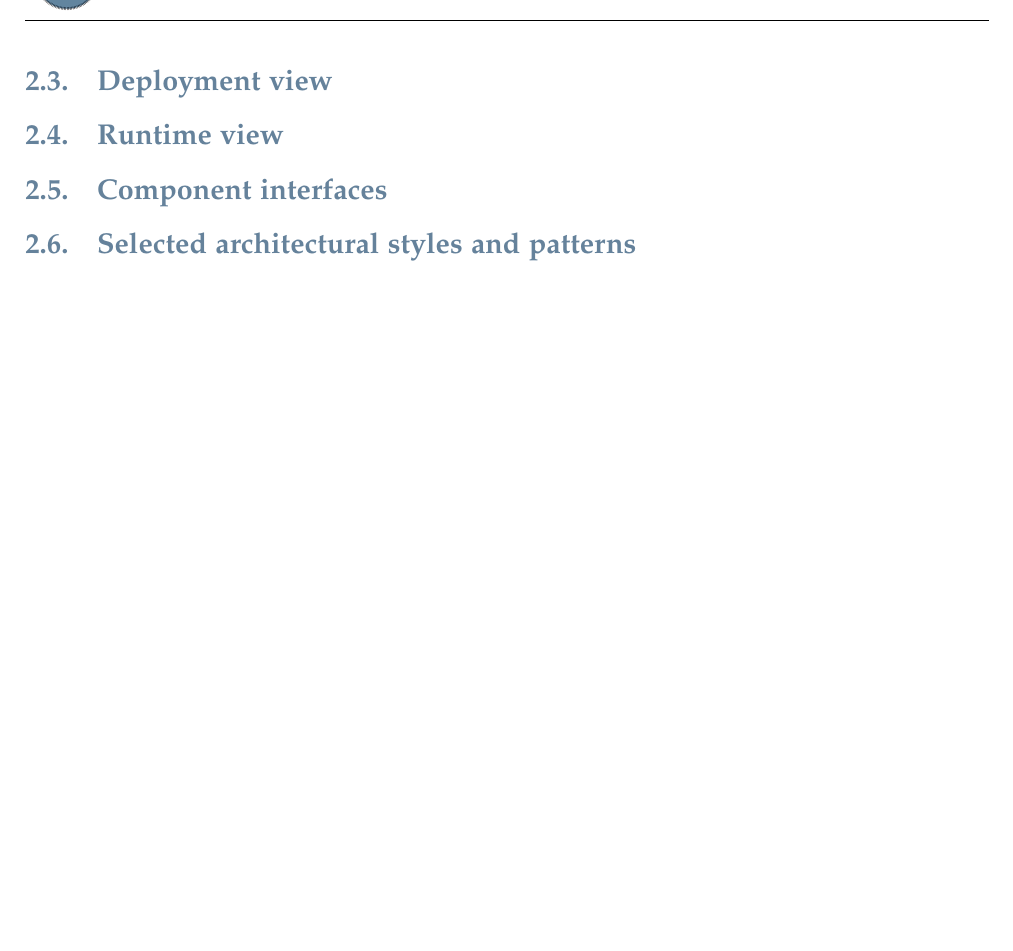
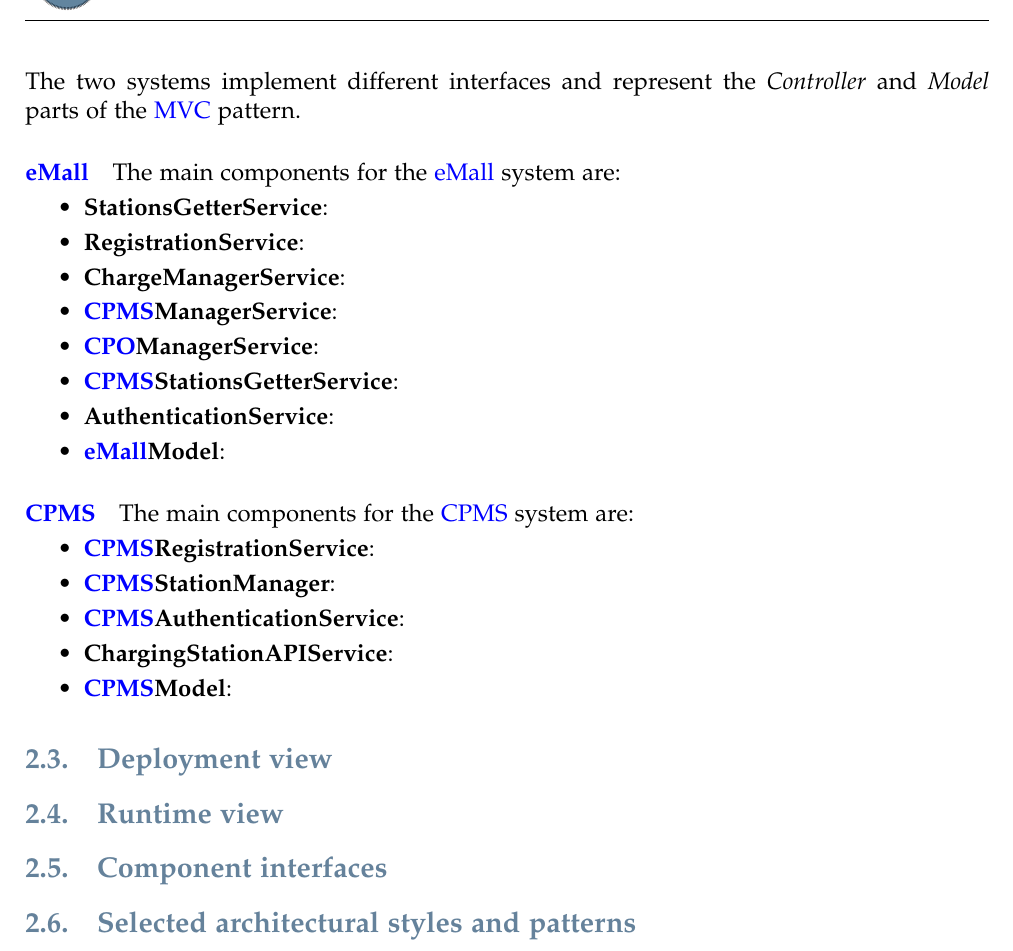
Before and after one commit to federico-mandelli/CoriglianoMandelliPignataro, a LaTeX thesis (DD/main.tex, which reads DD/ArchitecturalDesign.tex): part of page 9 of 14, cut at the place of the change, the shorter picture padded with empty space. Compiled offline with pdfLaTeX.

```diff
--- a/DD/ArchitecturalDesign.tex
+++ b/DD/ArchitecturalDesign.tex
@@ -74,6 +74,29 @@
     \end{center}
 \end{figure}
 \clearpage
+The two systems implement different interfaces and represent the \textit{Controller} and \textit{Model} parts of the \ac{MVC} pattern.
+
+\paragraph{\textbf{\ac{eMall}}}
+The main components for the \ac{eMall} system are:
+\begin{itemize}
+    \item \textbf{StationsGetterService}:
+    \item \textbf{RegistrationService}:
+    \item \textbf{ChargeManagerService}:
+    \item \textbf{\ac{CPMS}ManagerService}:
+    \item \textbf{\ac{CPO}ManagerService}:
+    \item \textbf{\ac{CPMS}StationsGetterService}:
+    \item \textbf{AuthenticationService}:
+    \item \textbf{\ac{eMall}Model}:
+\end{itemize}
+\paragraph{\textbf{\ac{CPMS}}}
+The main components for the \ac{CPMS} system are:
+\begin{itemize}
+    \item \textbf{\ac{CPMS}RegistrationService}:
+    \item \textbf{\ac{CPMS}StationManager}:
+    \item \textbf{\ac{CPMS}AuthenticationService}:
+    \item \textbf{ChargingStationAPIService}:
+    \item \textbf{\ac{CPMS}Model}:
+\end{itemize}
 \subsection{Deployment view}
 \subsection{Runtime view}
 \subsection{Component interfaces}
```
Also changed, not shown: DD/Component/Component.png (added), DD/Component/eMall.png (deleted), DD/ArchitecturalDesign.tex (2 more changed lines), 1 other file.
